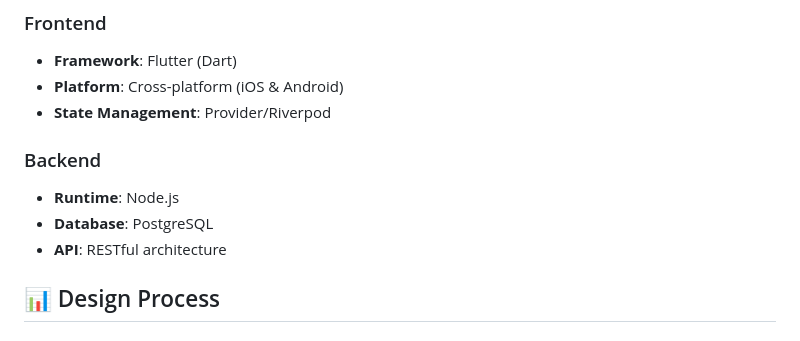
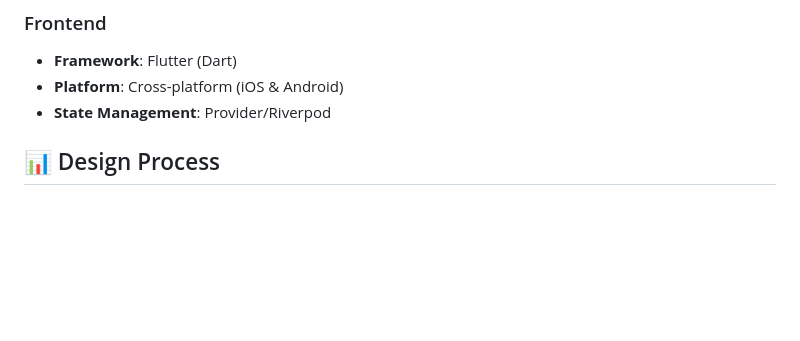
Before and after one commit to yaxsq/cs7-hci, a Markdown page: README.md, the part around the change. Drawn GitHub-style; blank space fills up the shorter version.

Commit message:
Remove backend details from README
Removed backend section detailing runtime, database, and API.

```diff
--- a/README.md
+++ b/README.md
@@ -45,11 +45,6 @@ Dedicated accessibility configuration available at app launch:
 - **Framework**: Flutter (Dart)
 - **Platform**: Cross-platform (iOS & Android)
 - **State Management**: Provider/Riverpod
-
-### Backend
-- **Runtime**: Node.js
-- **Database**: PostgreSQL
-- **API**: RESTful architecture
 
 ## 📊 Design Process
 
```
